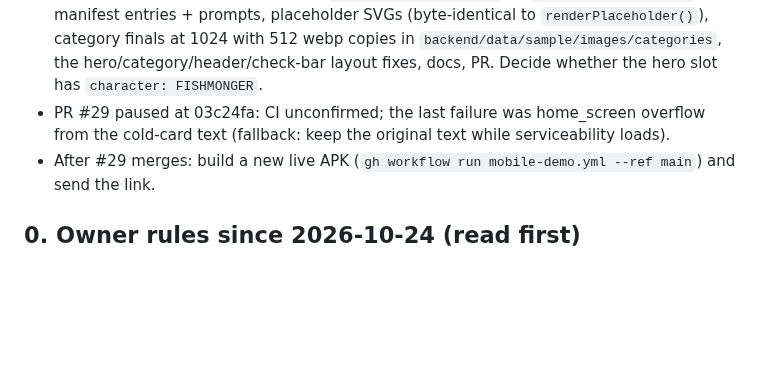
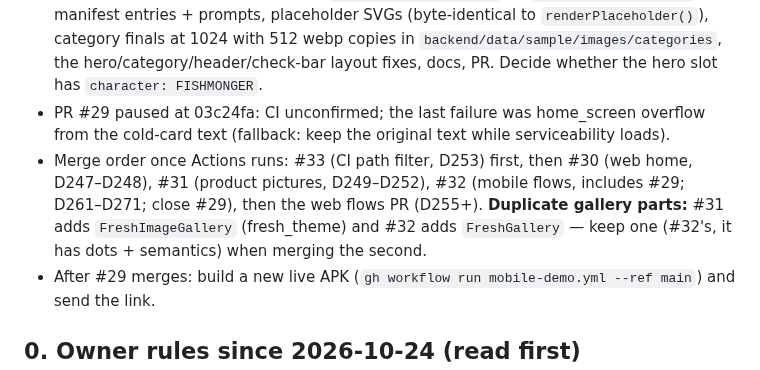
Before and after one commit to MosaSivaMani/fresh-orbit, a Markdown page: docs/team/next-steps.md, the part around the change. Drawn GitHub-style; blank space fills up the shorter version.

Commit message:
docs: merge order for the open PRs

```diff
--- a/docs/team/next-steps.md
+++ b/docs/team/next-steps.md
@@ -11,6 +11,7 @@ Last updated: 2026-10-24, after the manager merged security round 2 (Track A, `s
 - In progress: branch `web/home-reference-fixes` (agent): owner compared the live web home with `design/mockups/web-home-reference-owner.png` — hero picture must sit at the left with the text beside it and three features in one row, 9 categories in one row, wider header, pincode bar over the hero wave, and prompts for 5 missing category pictures plus an optional harbour hero (`docs/design/prompts-web-home-2026-10-28.md`). Send the prompts to the owner when the PR is green.
 - `web/home-reference-fixes` is a WIP commit (23285a1, no PR, CI red until done): new 20:7 aspect and six slots (5 categories + `WEB_HOME_HERO_HARBOUR`) in `@fresh/illustrations`; left: manifest entries + prompts, placeholder SVGs (byte-identical to `renderPlaceholder()`), category finals at 1024 with 512 webp copies in `backend/data/sample/images/categories`, the hero/category/header/check-bar layout fixes, docs, PR. Decide whether the hero slot has `character: FISHMONGER`.
 - PR #29 paused at 03c24fa: CI unconfirmed; the last failure was home_screen overflow from the cold-card text (fallback: keep the original text while serviceability loads).
+- Merge order once Actions runs: #33 (CI path filter, D253) first, then #30 (web home, D247–D248), #31 (product pictures, D249–D252), #32 (mobile flows, includes #29; D261–D271; close #29), then the web flows PR (D255+). **Duplicate gallery parts:** #31 adds `FreshImageGallery` (fresh_theme) and #32 adds `FreshGallery` — keep one (#32's, it has dots + semantics) when merging the second.
 - After #29 merges: build a new live APK (`gh workflow run mobile-demo.yml --ref main`) and send the link.
 
 ## 0. Owner rules since 2026-10-24 (read first)
```
